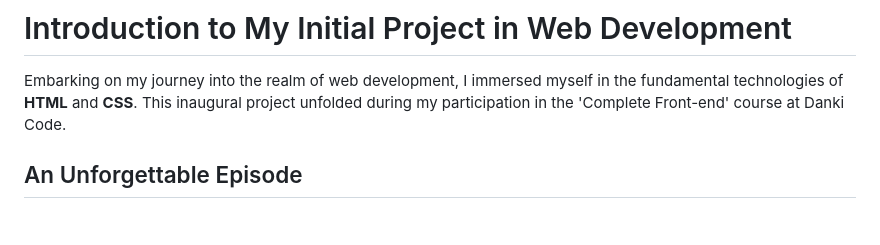
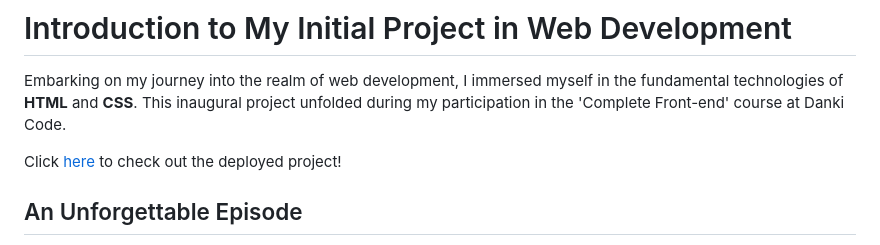
Before and after one commit to Shellyda/simple-html-css-onepage, a Markdown page: README.md, the part around the change. Rendered like a GitHub page; blank space fills up the shorter version.

```diff
--- a/README.md
+++ b/README.md
@@ -1,6 +1,8 @@
 # Introduction to My Initial Project in Web Development
 
 Embarking on my journey into the realm of web development, I immersed myself in the fundamental technologies of **HTML** and **CSS**. This inaugural project unfolded during my participation in the 'Complete Front-end' course at Danki Code.
+
+Click [here](https://shellyda.github.io/simple-html-css-onepage/) to check out the deployed project!
 
 ## An Unforgettable Episode
 
```
